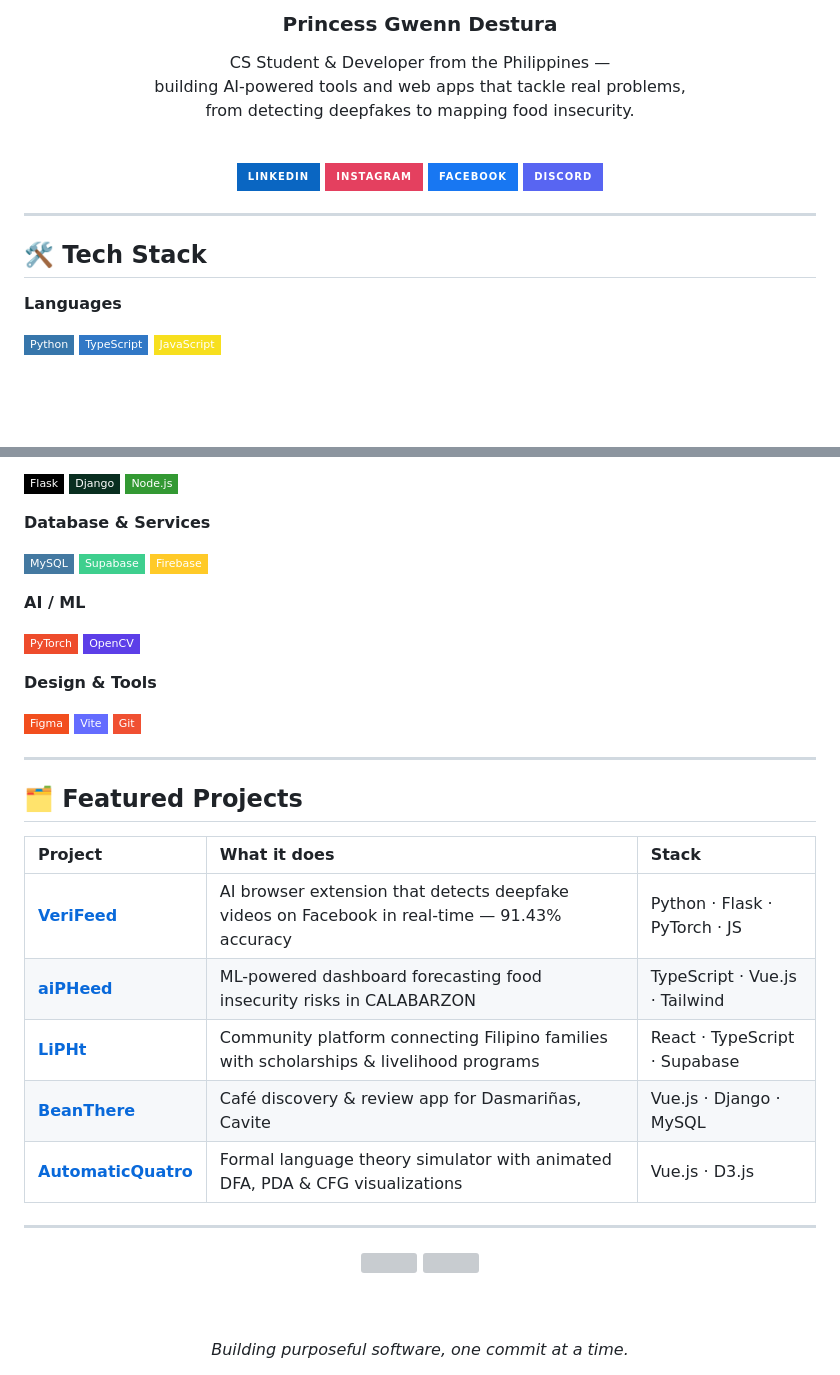
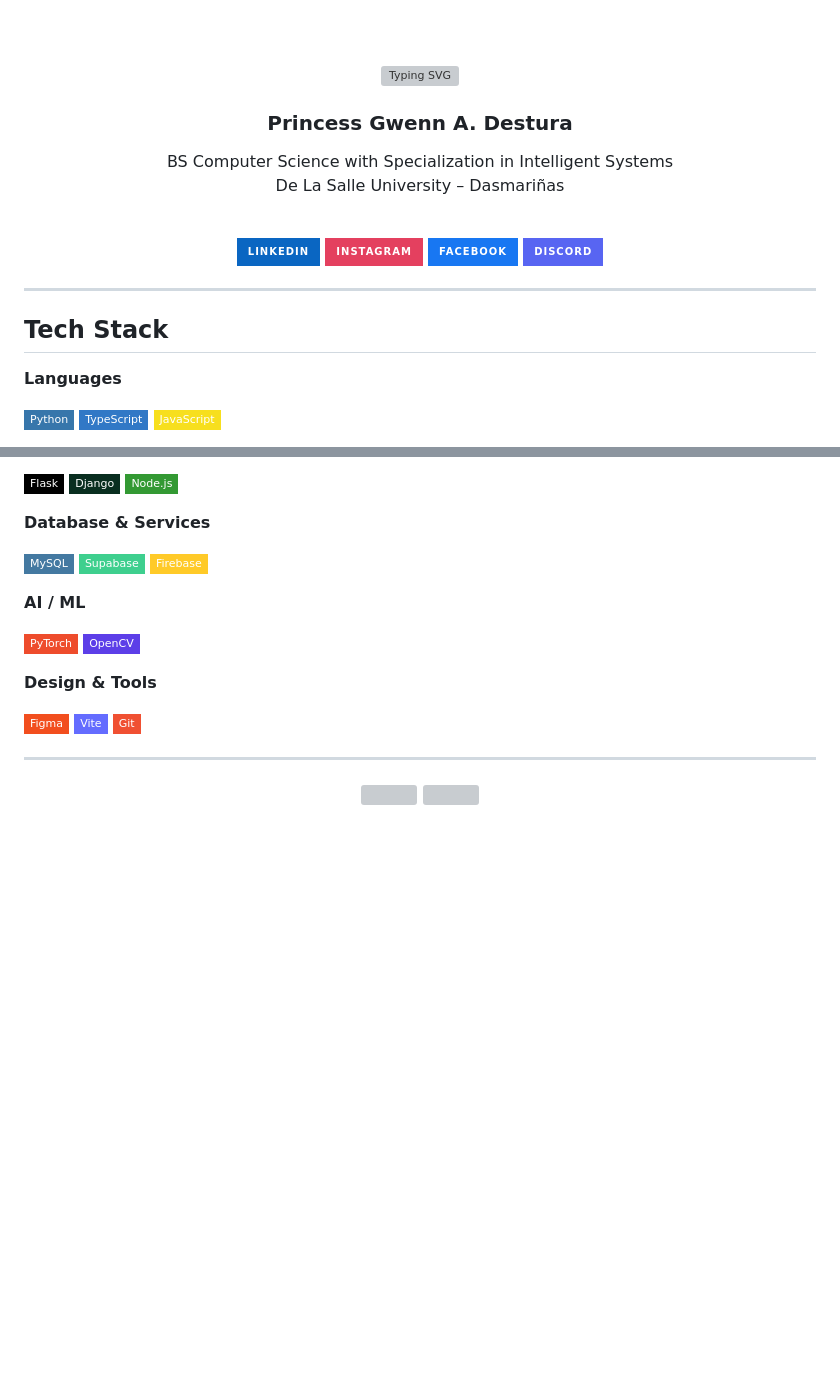
Before and after one commit to gwenndestura/gwenndestura, a Markdown page: README.md, 2 parts joined by grey strips. Drawn GitHub-style; badges without logos; blank space fills up the shorter version; grey boxes are pictures that could not be loaded.

Commit message:
Update profile README and add GD logo

```diff
--- a/README.md
+++ b/README.md
@@ -4,9 +4,12 @@
 
-### Princess Gwenn Destura
+<br/><br/>
 
-CS Student & Developer from the Philippines —
-building AI-powered tools and web apps that tackle real problems,
-from detecting deepfakes to mapping food insecurity.
+<img src="https://readme-typing-svg.demolab.com?font=Fira+Code&weight=700&size=28&duration=3000&pause=800&color=FFFFFF&center=true&vCenter=true&width=700&lines=Hi%2C+I'm+Gwenn!;I+build+things+that+actually+matter.;AI+%C2%B7+Full-Stack+%C2%B7+Design." alt="Typing SVG" />
+
+### Princess Gwenn A. Destura
+
+BS Computer Science with Specialization in Intelligent Systems
+De La Salle University – Dasmariñas
 
 <br/>
 
@@ -19,7 +22,7 @@ from detecting deepfakes to mapping food insecurity.
 
 ---
 
-## 🛠 Tech Stack
+## Tech Stack
 
 **Languages**
 
@@ -61,25 +64,9 @@ from detecting deepfakes to mapping food insecurity.
 
 ---
 
-## 🗂 Featured Projects
-
-| Project | What it does | Stack |
-|:---|:---|:---|
-| [**VeriFeed**](https://github.com/gwenndestura/VeriFeed) | AI browser extension that detects deepfake videos on Facebook in real-time — 91.43% accuracy | Python · Flask · PyTorch · JS |
-| [**aiPHeed**](https://github.com/gwenndestura/aipheed-frontend) | ML-powered dashboard forecasting food insecurity risks in CALABARZON | TypeScript · Vue.js · Tailwind |
-| [**LiPHt**](https://github.com/gwenndestura/LiPHt) | Community platform connecting Filipino families with scholarships & livelihood programs | React · TypeScript · Supabase |
-| [**BeanThere**](https://github.com/gwenndestura/BeanThere) | Café discovery & review app for Dasmariñas, Cavite | Vue.js · Django · MySQL |
-| [**AutomaticQuatro**](https://github.com/gwenndestura/AutomaticQuatro) | Formal language theory simulator with animated DFA, PDA & CFG visualizations | Vue.js · D3.js |
-
----
-
 <div align="center">
 
 <img height="170em" src="https://github-readme-stats.vercel.app/api?username=gwenndestura&show_icons=true&theme=tokyonight&hide_border=true&count_private=true" />
 <img height="170em" src="https://github-readme-stats.vercel.app/api/top-langs/?username=gwenndestura&layout=compact&theme=tokyonight&hide_border=true" />
 
-<br/><br/>
-
-*Building purposeful software, one commit at a time.*
-
 </div>
```
Also changed, not shown: other parts of README.md (+1 -1 lines), assets/gdlogo.png (added).
